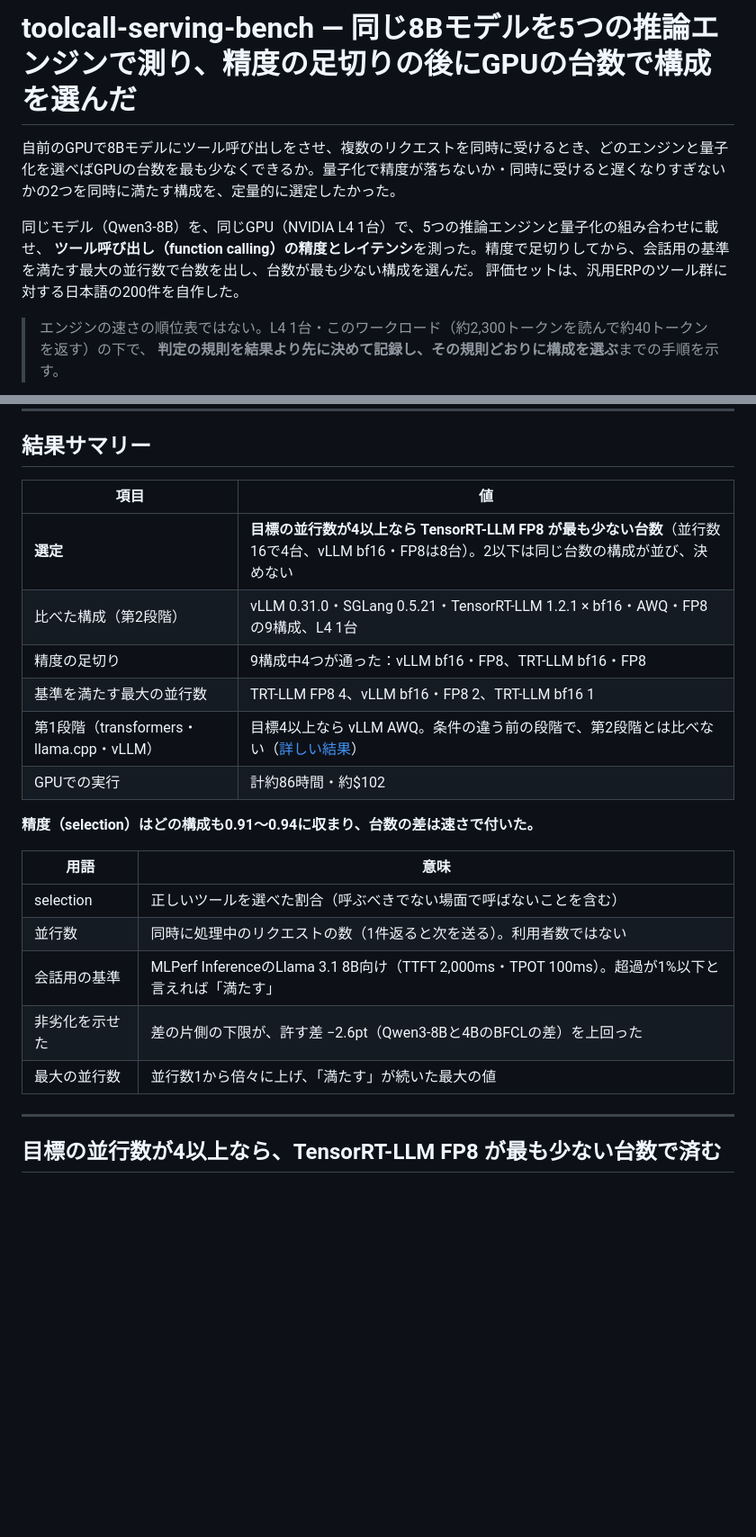
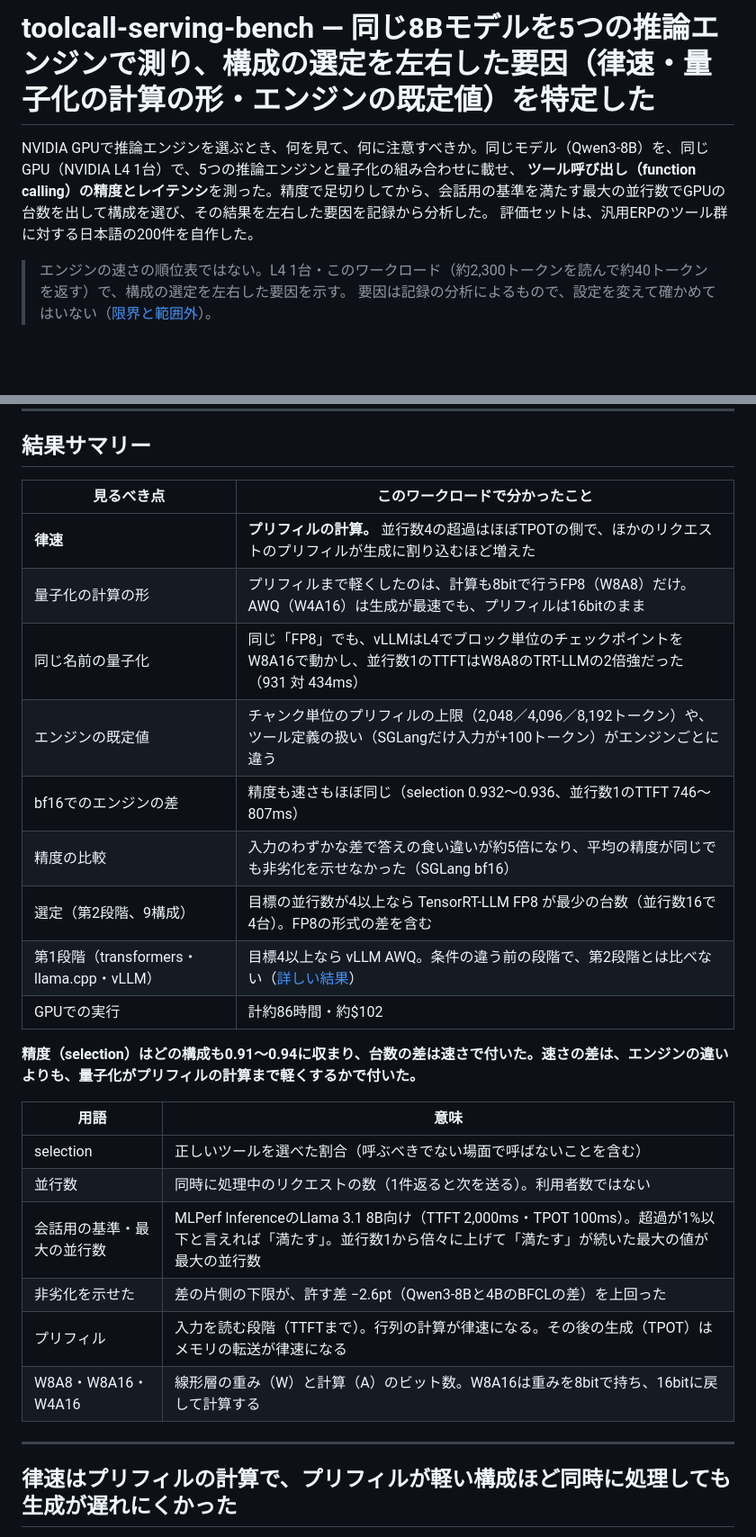
Before and after one commit to yuya0408/toolcall-serving-bench, a Markdown page: README.md, 2 parts joined by grey strips. Shown at 90% size. Rendered like a GitHub page; blank space fills up the shorter version.

````diff
--- a/README.md
+++ b/README.md
@@ -1,13 +1,11 @@
-# toolcall-serving-bench ― 同じ8Bモデルを5つの推論エンジンで測り、精度の足切りの後にGPUの台数で構成を選んだ
+# toolcall-serving-bench ― 同じ8Bモデルを5つの推論エンジンで測り、構成の選定を左右した要因（律速・量子化の計算の形・エンジンの既定値）を特定した
 
-自前のGPUで8Bモデルにツール呼び出しをさせ、複数のリクエストを同時に受けるとき、どのエンジンと量子化を選べばGPUの台数を最も少なくできるか。量子化で精度が落ちないか・同時に受けると遅くなりすぎないかの2つを同時に満たす構成を、定量的に選定したかった。
-
-同じモデル（Qwen3-8B）を、同じGPU（NVIDIA L4 1台）で、5つの推論エンジンと量子化の組み合わせに載せ、
-**ツール呼び出し（function calling）の精度とレイテンシ**を測った。精度で足切りしてから、会話用の基準を満たす最大の並行数で台数を出し、台数が最も少ない構成を選んだ。
+NVIDIA GPUで推論エンジンを選ぶとき、何を見て、何に注意すべきか。同じモデル（Qwen3-8B）を、同じGPU（NVIDIA L4 1台）で、5つの推論エンジンと量子化の組み合わせに載せ、
+**ツール呼び出し（function calling）の精度とレイテンシ**を測った。精度で足切りしてから、会話用の基準を満たす最大の並行数でGPUの台数を出して構成を選び、その結果を左右した要因を記録から分析した。
 評価セットは、汎用ERPのツール群に対する日本語の200件を自作した。
 
-> エンジンの速さの順位表ではない。L4 1台・このワークロード（約2,300トークンを読んで約40トークンを返す）の下で、
-> **判定の規則を結果より先に決めて記録し、その規則どおりに構成を選ぶ**までの手順を示す。
+> エンジンの速さの順位表ではない。L4 1台・このワークロード（約2,300トークンを読んで約40トークンを返す）で、構成の選定を左右した要因を示す。
+> 要因は記録の分析によるもので、設定を変えて確かめてはいない（[限界と範囲外](#限界と範囲外)）。
 
 ```mermaid
 flowchart LR
@@ -33,26 +32,30 @@ flowchart LR
 
 ## 結果サマリー
 
-| 項目 | 値 |
+| 見るべき点 | このワークロードで分かったこと |
 | --- | --- |
-| **選定** | **目標の並行数が4以上なら TensorRT-LLM FP8 が最も少ない台数**（並行数16で4台、vLLM bf16・FP8は8台）。2以下は同じ台数の構成が並び、決めない |
-| 比べた構成（第2段階） | vLLM 0.31.0・SGLang 0.5.21・TensorRT-LLM 1.2.1 × bf16・AWQ・FP8 の9構成、L4 1台 |
-| 精度の足切り | 9構成中4つが通った：vLLM bf16・FP8、TRT-LLM bf16・FP8 |
-| 基準を満たす最大の並行数 | TRT-LLM FP8 4、vLLM bf16・FP8 2、TRT-LLM bf16 1 |
+| **律速** | **プリフィルの計算。** 並行数4の超過はほぼTPOTの側で、ほかのリクエストのプリフィルが生成に割り込むほど増えた |
+| 量子化の計算の形 | プリフィルまで軽くしたのは、計算も8bitで行うFP8（W8A8）だけ。AWQ（W4A16）は生成が最速でも、プリフィルは16bitのまま |
+| 同じ名前の量子化 | 同じ「FP8」でも、vLLMはL4でブロック単位のチェックポイントをW8A16で動かし、並行数1のTTFTはW8A8のTRT-LLMの2倍強だった（931 対 434ms） |
+| エンジンの既定値 | チャンク単位のプリフィルの上限（2,048／4,096／8,192トークン）や、ツール定義の扱い（SGLangだけ入力が+100トークン）がエンジンごとに違う |
+| bf16でのエンジンの差 | 精度も速さもほぼ同じ（selection 0.932〜0.936、並行数1のTTFT 746〜807ms） |
+| 精度の比較 | 入力のわずかな差で答えの食い違いが約5倍になり、平均の精度が同じでも非劣化を示せなかった（SGLang bf16） |
+| 選定（第2段階、9構成） | 目標の並行数が4以上なら TensorRT-LLM FP8 が最少の台数（並行数16で4台）。FP8の形式の差を含む |
 | 第1段階（transformers・llama.cpp・vLLM） | 目標4以上なら vLLM AWQ。条件の違う前の段階で、第2段階とは比べない（[詳しい結果](docs/results.md)） |
 | GPUでの実行 | 計約86時間・約$102 |
 
-**精度（selection）はどの構成も0.91〜0.94に収まり、台数の差は速さで付いた。**
+**精度（selection）はどの構成も0.91〜0.94に収まり、台数の差は速さで付いた。速さの差は、エンジンの違いよりも、量子化がプリフィルの計算まで軽くするかで付いた。**
 
 | 用語 | 意味 |
 | --- | --- |
 | selection | 正しいツールを選べた割合（呼ぶべきでない場面で呼ばないことを含む） |
 | 並行数 | 同時に処理中のリクエストの数（1件返ると次を送る）。利用者数ではない |
-| 会話用の基準 | MLPerf InferenceのLlama 3.1 8B向け（TTFT 2,000ms・TPOT 100ms）。超過が1%以下と言えれば「満たす」 |
+| 会話用の基準・最大の並行数 | MLPerf InferenceのLlama 3.1 8B向け（TTFT 2,000ms・TPOT 100ms）。超過が1%以下と言えれば「満たす」。並行数1から倍々に上げて「満たす」が続いた最大の値が最大の並行数 |
 | 非劣化を示せた | 差の片側の下限が、許す差 −2.6pt（Qwen3-8Bと4BのBFCLの差）を上回った |
-| 最大の並行数 | 並行数1から倍々に上げ、「満たす」が続いた最大の値 |
+| プリフィル | 入力を読む段階（TTFTまで）。行列の計算が律速になる。その後の生成（TPOT）はメモリの転送が律速になる |
+| W8A8・W8A16・W4A16 | 線形層の重み（W）と計算（A）のビット数。W8A16は重みを8bitで持ち、16bitに戻して計算する |
 
 ---
 
-## 目標の並行数が4以上なら、TensorRT-LLM FP8 が最も少ない台数で済む
+## 律速はプリフィルの計算で、プリフィルが軽い構成ほど同時に処理しても生成が遅れにくかった
 
````
Also changed, not shown: other parts of README.md (+52 -66 lines), docs/analysis-batching.md (+19 -1 lines), docs/results.md (+32 -1 lines), docs/figures/prefill_batching.png (added), 1 other file.
